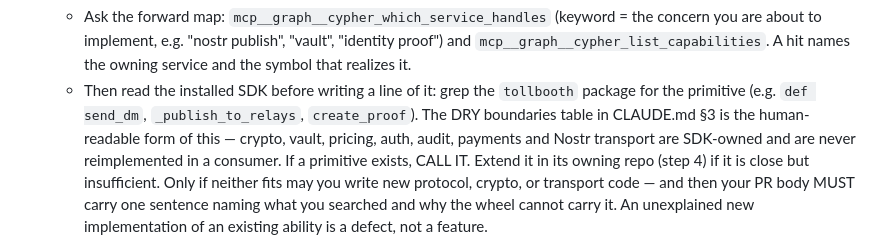
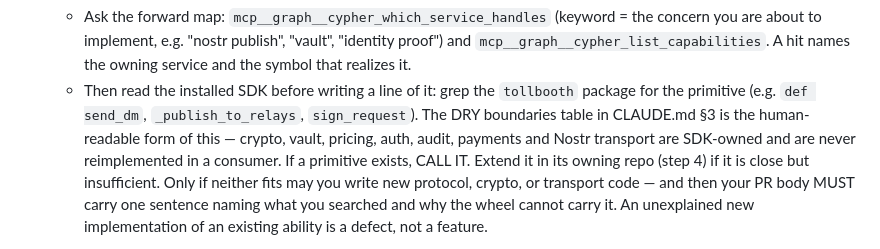
Before and after one commit to lonniev/dpyc-community, a Markdown page: factory/journeyman.prompt.md, the part around the change. GitHub-like rendering.

```diff
--- a/factory/journeyman.prompt.md
+++ b/factory/journeyman.prompt.md
@@ -79,7 +79,7 @@ STEPS:
        the owning service and the symbol that realizes it.
      - Then read the installed SDK before writing a line of it: grep the
        `tollbooth` package for the primitive (e.g. `def send_dm`, `_publish_to_relays`,
-       `create_proof`). The DRY boundaries table in CLAUDE.md §3 is the human-readable
+       `sign_request`). The DRY boundaries table in CLAUDE.md §3 is the human-readable
        form of this — crypto, vault, pricing, auth, audit, payments and Nostr transport
        are SDK-owned and are never reimplemented in a consumer.
    If a primitive exists, CALL IT. Extend it in its owning repo (step 4) if it is
```
Also changed, not shown: factory/pr-revision.prompt.md (+1 -1 lines).
